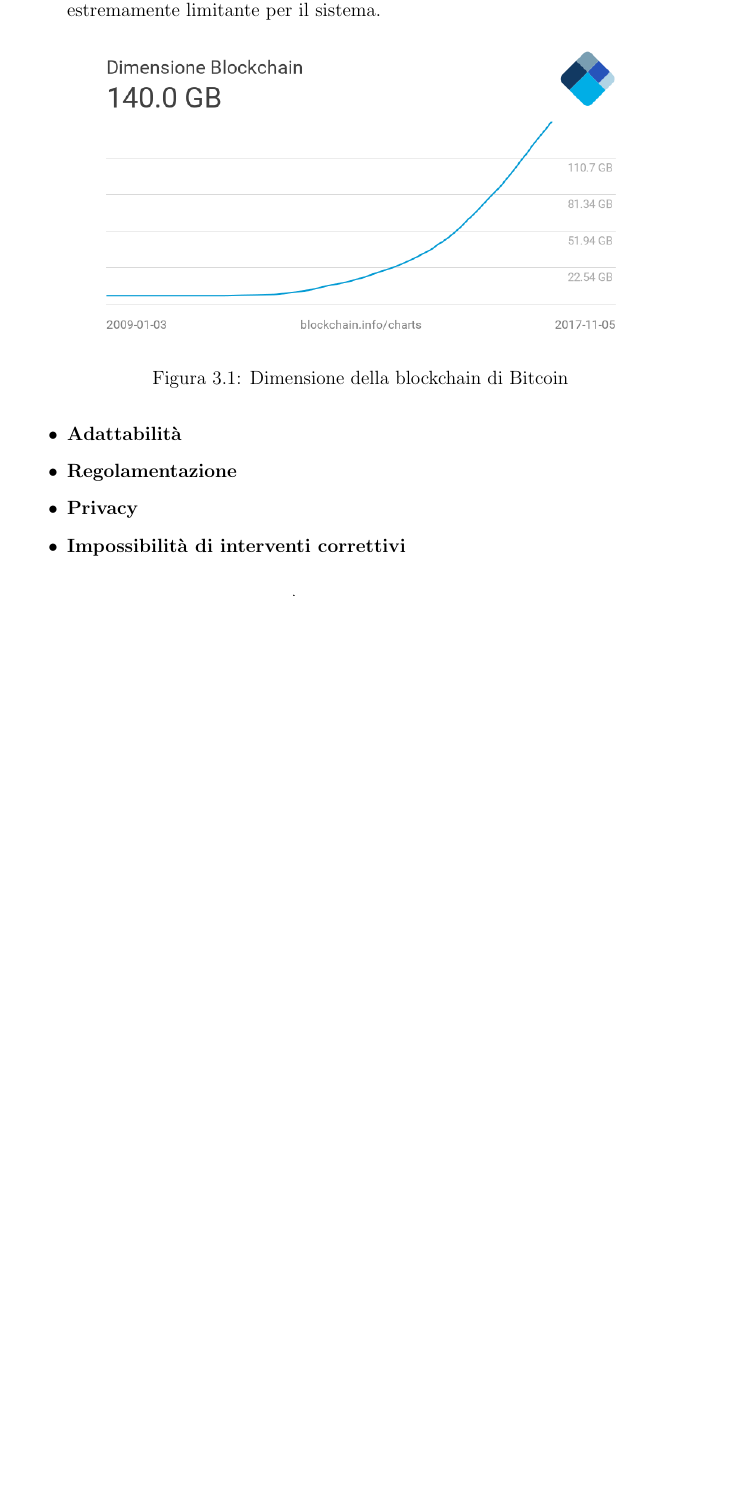
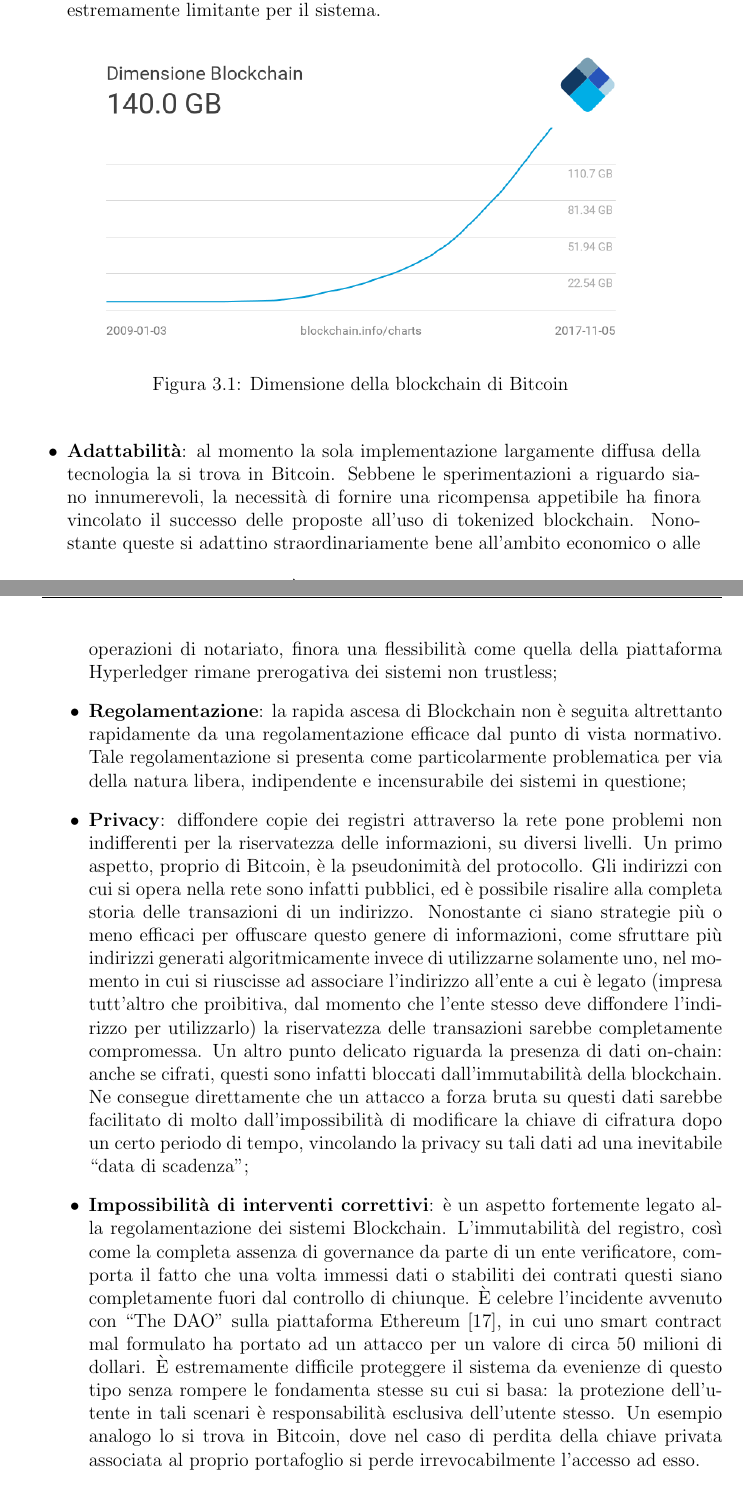
Before and after one commit to TeoSocs/tesi_triennale, a LaTeX thesis (main.tex, which reads chapters/analisiTecnologia.tex): part of page 15 of 34 before the commit and two parts of pages 15 and 16 of 35 after it, the two joined at a grey line, cut so that both start at the same text, the shorter picture padded with empty space. Compiled offline with pdfLaTeX.

Commit message:
+vantaggi/svantaggi tecnologia

```diff
--- a/chapters/analisiTecnologia.tex
+++ b/chapters/analisiTecnologia.tex
@@ -79,8 +79,8 @@
 					\caption{Dimensione della blockchain di Bitcoin}
 					\label{fig:blocks.size}
 				\end{figure}
-				\item \textbf{Adattabilità}
-				\item \textbf{Regolamentazione}
-				\item \textbf{Privacy}
-				\item \textbf{Impossibilità di interventi correttivi}
+				\item \textbf{Adattabilità}: al momento la sola implementazione largamente diffusa della tecnologia la si trova in Bitcoin. Sebbene le sperimentazioni a riguardo siano innumerevoli, la necessità di fornire una ricompensa appetibile ha finora vincolato il successo delle proposte all'uso di tokenized blockchain. Nonostante queste si adattino straordinariamente bene all'ambito economico o alle operazioni di notariato, finora una flessibilità come quella della piattaforma Hyperledger rimane prerogativa dei sistemi non trustless;
+				\item \textbf{Regolamentazione}: la rapida ascesa di Blockchain non è seguita altrettanto rapidamente da una regolamentazione efficace dal punto di vista normativo. Tale regolamentazione si presenta come particolarmente problematica per via della natura libera, indipendente e incensurabile dei sistemi in questione;
+				\item \textbf{Privacy}: diffondere copie dei registri attraverso la rete pone problemi non indifferenti per la riservatezza delle informazioni, su diversi livelli. Un primo aspetto, proprio di Bitcoin, è la pseudonimità del protocollo. Gli indirizzi con cui si opera nella rete sono infatti pubblici, ed è possibile risalire alla completa storia delle transazioni di un indirizzo. Nonostante ci siano strategie più o meno efficaci per offuscare questo genere di informazioni, come sfruttare più indirizzi generati algoritmicamente invece di utilizzarne solamente uno, nel momento in cui si riuscisse ad associare l'indirizzo all'ente a cui è legato (impresa tutt'altro che proibitiva, dal momento che l'ente stesso deve diffondere l'indirizzo per utilizzarlo) la riservatezza delle transazioni sarebbe completamente compromessa. Un altro punto delicato riguarda la presenza di dati on-chain: anche se cifrati, questi sono infatti bloccati dall'immutabilità della blockchain. Ne consegue direttamente che un attacco a forza bruta su questi dati sarebbe facilitato di molto dall'impossibilità di modificare la chiave di cifratura dopo un certo periodo di tempo, vincolando la privacy su tali dati ad una inevitabile ``data di scadenza";
+				\item \textbf{Impossibilità di interventi correttivi}: è un aspetto fortemente legato alla regolamentazione dei sistemi Blockchain. L'immutabilità del registro, così come la completa assenza di governance da parte di un ente verificatore, comporta il fatto che una volta immessi dati o stabiliti dei contrati questi siano completamente fuori dal controllo di chiunque. È celebre l'incidente avvenuto con ``The DAO" sulla piattaforma Ethereum \cite{theDAO}, in cui uno smart contract mal formulato ha portato ad un attacco per un valore di circa 50 milioni di dollari. È estremamente difficile proteggere il sistema da evenienze di questo tipo senza rompere le fondamenta stesse su cui si basa: la protezione dell'utente in tali scenari è responsabilità esclusiva dell'utente stesso. Un esempio analogo lo si trova in Bitcoin, dove nel caso di perdita della chiave privata associata al proprio portafoglio si perde irrevocabilmente l'accesso ad esso.
 			\end{itemize}
```
Also changed, not shown: chapters/bibliografia.bib (+8 -0 lines), main.pdf, 1 other file.
